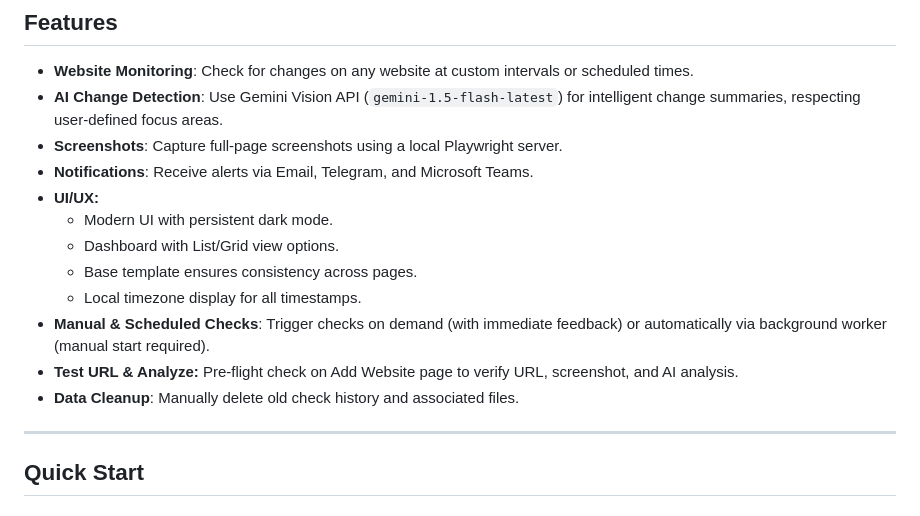
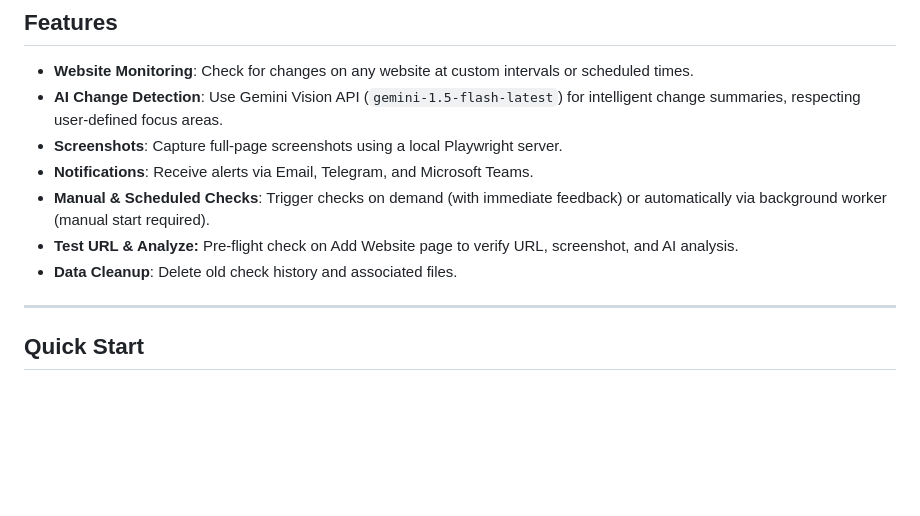
Before and after one commit to Kohnnn/gemini-vision-AI-website-monitor, a Markdown page: README.md, the part around the change. GitHub-like rendering; blank space fills up the shorter version.

```diff
--- a/README.md
+++ b/README.md
@@ -9,14 +9,9 @@ A robust website monitoring solution with AI-powered change detection, screensho
 - **AI Change Detection**: Use Gemini Vision API (`gemini-1.5-flash-latest`) for intelligent change summaries, respecting user-defined focus areas.
 - **Screenshots**: Capture full-page screenshots using a local Playwright server.
 - **Notifications**: Receive alerts via Email, Telegram, and Microsoft Teams.
-- **UI/UX:**
-    - Modern UI with persistent dark mode.
-    - Dashboard with List/Grid view options.
-    - Base template ensures consistency across pages.
-    - Local timezone display for all timestamps.
 - **Manual & Scheduled Checks**: Trigger checks on demand (with immediate feedback) or automatically via background worker (manual start required).
 - **Test URL & Analyze:** Pre-flight check on Add Website page to verify URL, screenshot, and AI analysis.
-- **Data Cleanup**: Manually delete old check history and associated files.
+- **Data Cleanup**: Delete old check history and associated files.
 
 ---
 
```
